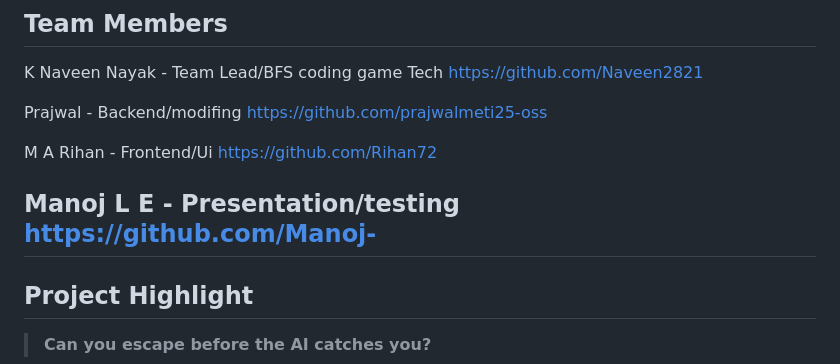
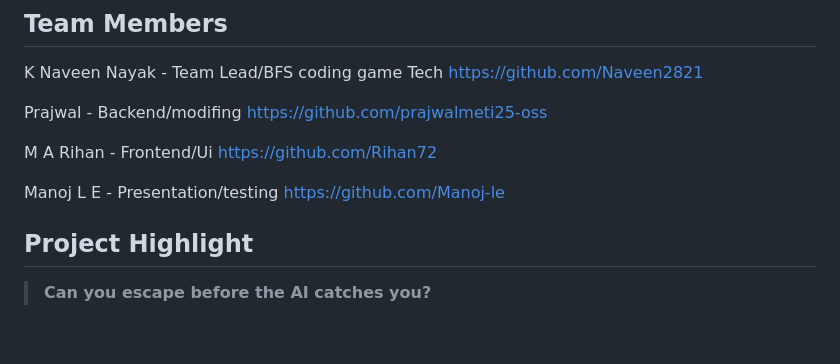
Before and after one commit to Naveen2821/EscapeX, a Markdown page: README.md, the part around the change. GitHub-like rendering; blank space fills up the shorter version.

Commit message:
Fix GitHub link for Manoj L E in README

```diff
--- a/README.md
+++ b/README.md
@@ -323,8 +323,7 @@ Prajwal - Backend/modifing https://github.com/prajwalmeti25-oss
 
 M A Rihan - Frontend/Ui https://github.com/Rihan72
 
-Manoj L E - Presentation/testing https://github.com/Manoj-
----
+Manoj L E - Presentation/testing https://github.com/Manoj-le
 
 ## Project Highlight
 
```
